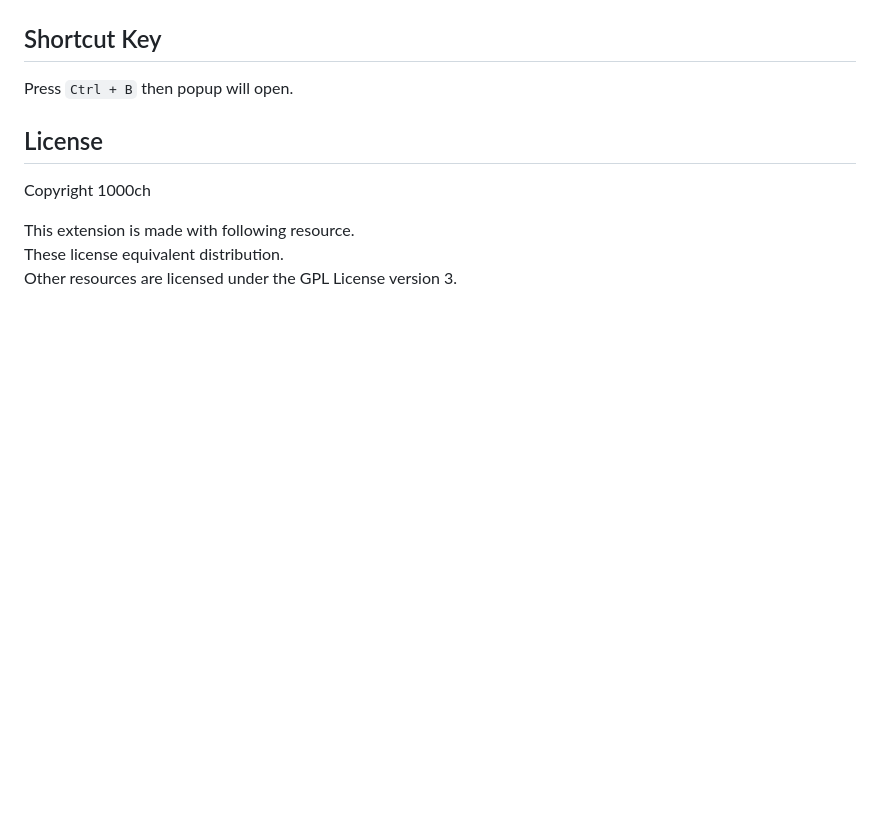
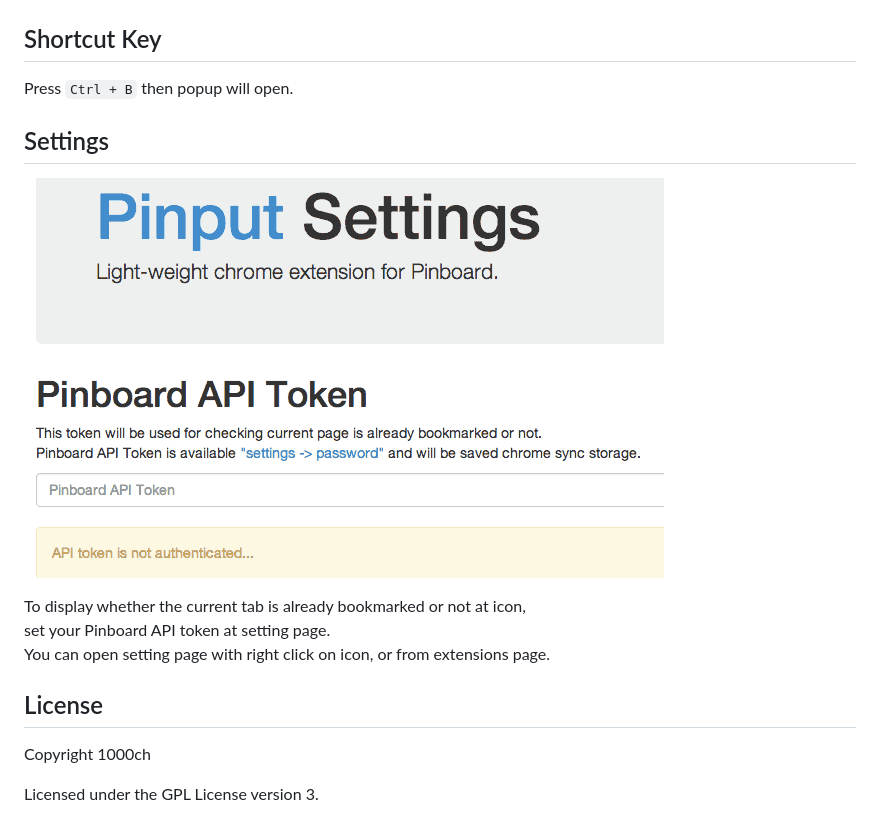
Before and after one commit to 1000ch/pinput, a Markdown page: README.md, the part around the change. Drawn GitHub-style; pictures changed too: screenshot/settings.png (added); blank space fills up the shorter version.

Commit message:
add description

```diff
--- a/README.md
+++ b/README.md
@@ -14,10 +14,16 @@ Click only!
 
 Press `Ctrl + B` then popup will open.
 
+## Settings
+
+![Screen Shot](./screenshot/settings.png)
+
+To display whether the current tab is already bookmarked or not at icon,
+set your Pinboard API token at setting page.
+You can open setting page with right click on icon, or from extensions page.
+
 ## License
 
 Copyright 1000ch
 
-This extension is made with following resource.
-These license equivalent distribution.
-Other resources are licensed under the GPL License version 3.
+Licensed under the GPL License version 3.
```
